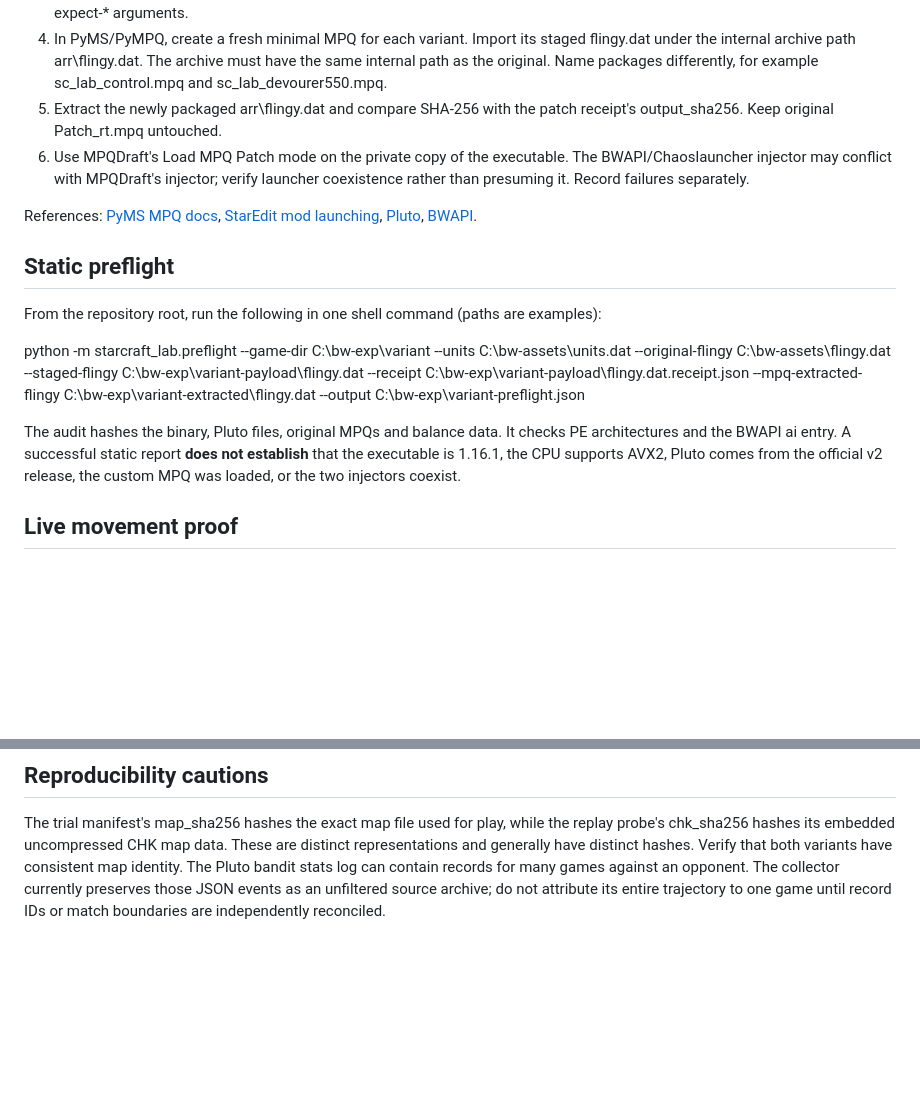
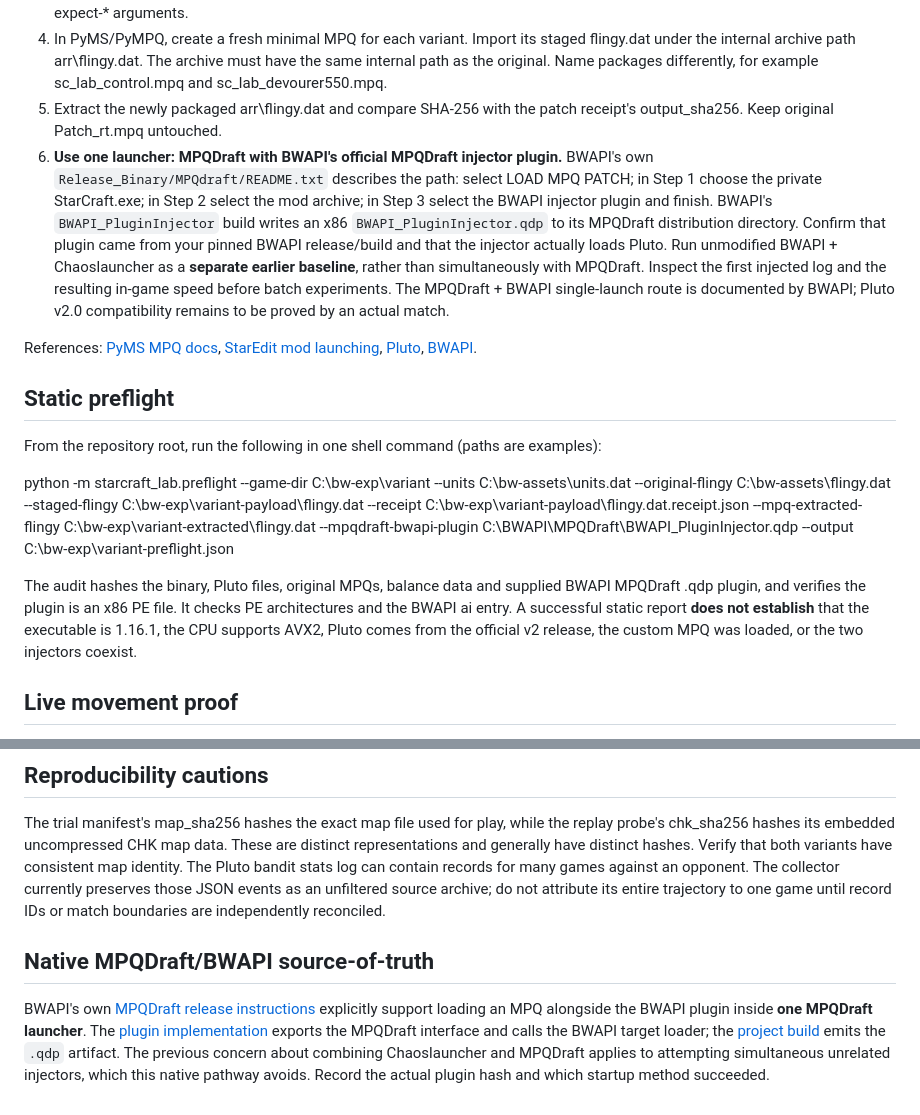
Before and after one commit to patrickdugan/TensorCraft, a Markdown page: starcraft_lab/STAGE1_SMOKE.md, 2 parts joined by grey strips. Rendered like a GitHub page; blank space fills up the shorter version.

Commit message:
docs(starcraft): use BWAPI's native MPQDraft injector within one launcher

```diff
--- a/starcraft_lab/STAGE1_SMOKE.md
+++ b/starcraft_lab/STAGE1_SMOKE.md
@@ -15,7 +15,7 @@ OpenBW is useful for studying the engine but has no clearly published redistribu
 3. Run python -m starcraft_lab.mod inspect using both extracted files. Record SHA-256 values. Use the patch subcommand to create BOTH control and devourer_speed_550 variants, in separate new output folders, passing the two hashes as explicit --expect-* arguments.
 4. In PyMS/PyMPQ, create a fresh minimal MPQ for each variant. Import its staged flingy.dat under the internal archive path arr\flingy.dat. The archive must have the same internal path as the original. Name packages differently, for example sc_lab_control.mpq and sc_lab_devourer550.mpq.
 5. Extract the newly packaged arr\flingy.dat and compare SHA-256 with the patch receipt's output_sha256. Keep original Patch_rt.mpq untouched.
-6. Use MPQDraft's Load MPQ Patch mode on the private copy of the executable. The BWAPI/Chaoslauncher injector may conflict with MPQDraft's injector; verify launcher coexistence rather than presuming it. Record failures separately.
+6. **Use one launcher: MPQDraft with BWAPI's official MPQDraft injector plugin.** BWAPI's own `Release_Binary/MPQdraft/README.txt` describes the path: select LOAD MPQ PATCH; in Step 1 choose the private StarCraft.exe; in Step 2 select the mod archive; in Step 3 select the BWAPI injector plugin and finish. BWAPI's `BWAPI_PluginInjector` build writes an x86 `BWAPI_PluginInjector.qdp` to its MPQDraft distribution directory. Confirm that plugin came from your pinned BWAPI release/build and that the injector actually loads Pluto. Run unmodified BWAPI + Chaoslauncher as a **separate earlier baseline**, rather than simultaneously with MPQDraft. Inspect the first injected log and the resulting in-game speed before batch experiments. The MPQDraft + BWAPI single-launch route is documented by BWAPI; Pluto v2.0 compatibility remains to be proved by an actual match.
 
 References: [PyMS MPQ docs](https://github.com/poiuyqwert/PyMS/blob/master/Help/Files/MPQ.md), [StarEdit mod launching](https://wiki.staredit.net/wiki/Running_StarCraft_Mods), [Pluto](https://github.com/tscmoo/pluto), [BWAPI](https://github.com/bwapi/bwapi).
 
@@ -23,9 +23,9 @@ References: [PyMS MPQ docs](https://github.com/poiuyqwert/PyMS/blob/master/Help/
 
 From the repository root, run the following in one shell command (paths are examples):
 
-python -m starcraft_lab.preflight --game-dir C:\bw-exp\variant --units C:\bw-assets\units.dat --original-flingy C:\bw-assets\flingy.dat --staged-flingy C:\bw-exp\variant-payload\flingy.dat --receipt C:\bw-exp\variant-payload\flingy.dat.receipt.json --mpq-extracted-flingy C:\bw-exp\variant-extracted\flingy.dat --output C:\bw-exp\variant-preflight.json
+python -m starcraft_lab.preflight --game-dir C:\bw-exp\variant --units C:\bw-assets\units.dat --original-flingy C:\bw-assets\flingy.dat --staged-flingy C:\bw-exp\variant-payload\flingy.dat --receipt C:\bw-exp\variant-payload\flingy.dat.receipt.json --mpq-extracted-flingy C:\bw-exp\variant-extracted\flingy.dat --mpqdraft-bwapi-plugin C:\BWAPI\MPQDraft\BWAPI_PluginInjector.qdp --output C:\bw-exp\variant-preflight.json
 
-The audit hashes the binary, Pluto files, original MPQs and balance data. It checks PE architectures and the BWAPI ai entry. A successful static report **does not establish** that the executable is 1.16.1, the CPU supports AVX2, Pluto comes from the official v2 release, the custom MPQ was loaded, or the two injectors coexist.
+The audit hashes the binary, Pluto files, original MPQs, balance data and supplied BWAPI MPQDraft .qdp plugin, and verifies the plugin is an x86 PE file. It checks PE architectures and the BWAPI ai entry. A successful static report **does not establish** that the executable is 1.16.1, the CPU supports AVX2, Pluto comes from the official v2 release, the custom MPQ was loaded, or the two injectors coexist.
 
 ## Live movement proof
 
@@ -54,3 +54,7 @@ Set agent_player_id in each manifest to the replay parser's player_id assigned t
 ## Reproducibility cautions
 
 The trial manifest's map_sha256 hashes the exact map file used for play, while the replay probe's chk_sha256 hashes its embedded uncompressed CHK map data. These are distinct representations and generally have distinct hashes. Verify that both variants have consistent map identity. The Pluto bandit stats log can contain records for many games against an opponent. The collector currently preserves those JSON events as an unfiltered source archive; do not attribute its entire trajectory to one game until record IDs or match boundaries are independently reconciled.
+
+## Native MPQDraft/BWAPI source-of-truth
+
+BWAPI's own [MPQDraft release instructions](https://github.com/bwapi/bwapi/blob/main/Release_Binary/MPQdraft/README.txt) explicitly support loading an MPQ alongside the BWAPI plugin inside **one MPQDraft launcher**. The [plugin implementation](https://github.com/bwapi/bwapi/blob/main/bwapi/BWAPI_PluginInjector/mpqdraft.cpp) exports the MPQDraft interface and calls the BWAPI target loader; the [project build](https://github.com/bwapi/bwapi/blob/main/bwapi/BWAPI_PluginInjector/BWAPI_PluginInjector.vcxproj) emits the `.qdp` artifact. The previous concern about combining Chaoslauncher and MPQDraft applies to attempting simultaneous unrelated injectors, which this native pathway avoids. Record the actual plugin hash and which startup method succeeded.
```
